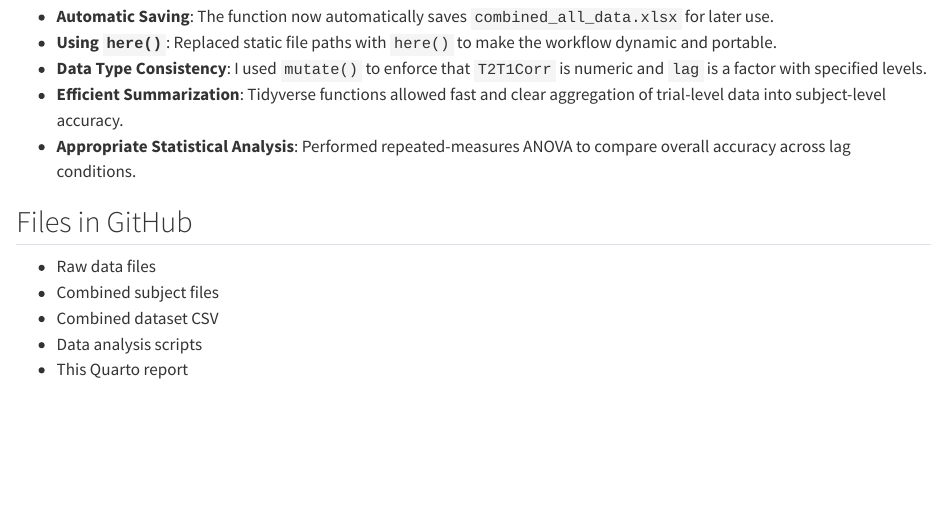
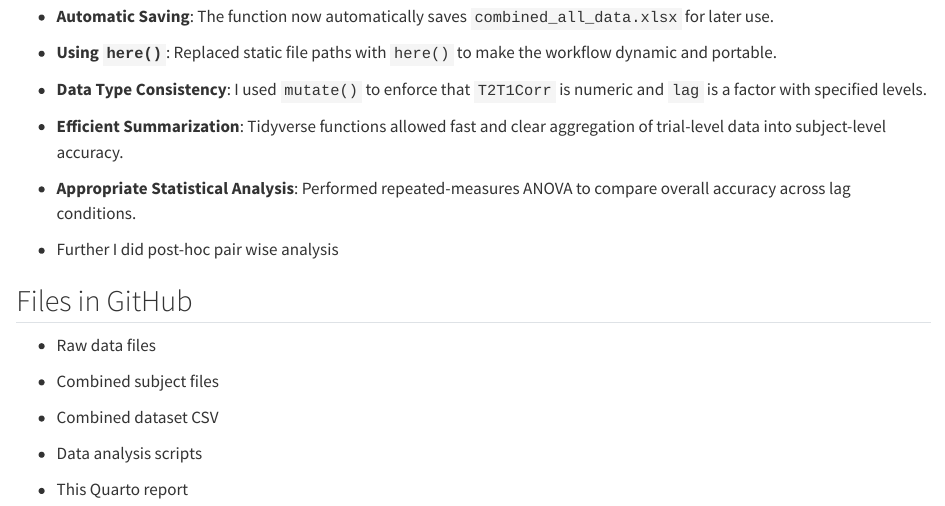
Before and after one commit to svara010/259_Final_Project-, a Quarto document (Quarto_report.qmd): the page in a window 1100 px wide, from 4100 px down. Rendered offline with R 4.5, knitr and Pandoc in place of Quarto, with nearby package versions; some code elsewhere in the file could not run offline; long lines of code are wrapped.

Commit message:
final commit

```diff
--- a/Quarto_report.qmd
+++ b/Quarto_report.qmd
@@ -122,17 +122,27 @@ pairs(emmeans_results)
 ## Explanation of Optimizations
 
 -   **Automatic Saving**: The function now automatically saves `combined_all_data.xlsx` for later use.
+
 -   **Using `here()`**: Replaced static file paths with `here()` to make the workflow dynamic and portable.
+
 -   **Data Type Consistency**: I used `mutate()` to enforce that `T2T1Corr` is numeric and `lag` is a factor with specified levels.
+
 -   **Efficient Summarization**: Tidyverse functions allowed fast and clear aggregation of trial-level data into subject-level accuracy.
+
 -   **Appropriate Statistical Analysis**: Performed repeated-measures ANOVA to compare overall accuracy across lag conditions.
+
+-   Further I did post-hoc pair wise analysis\
 
 ## Files in GitHub
 
 -   Raw data files
+
 -   Combined subject files
+
 -   Combined dataset CSV
+
 -   Data analysis scripts
+
 -   This Quarto report
 
 ------------------------------------------------------------------------
```
